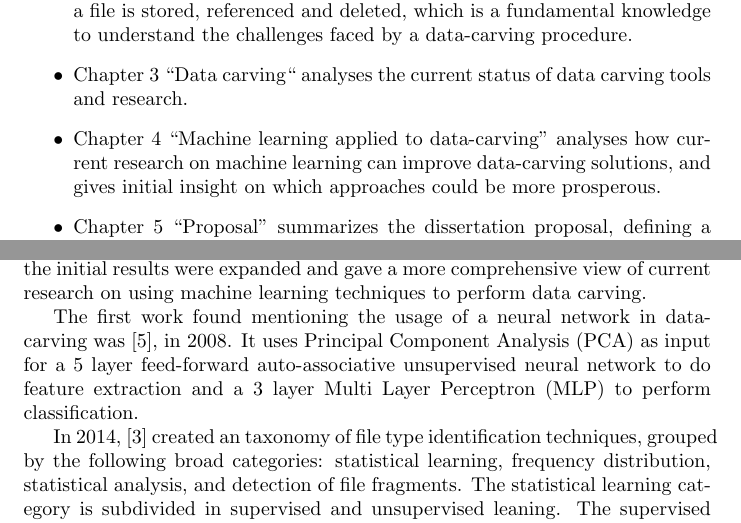
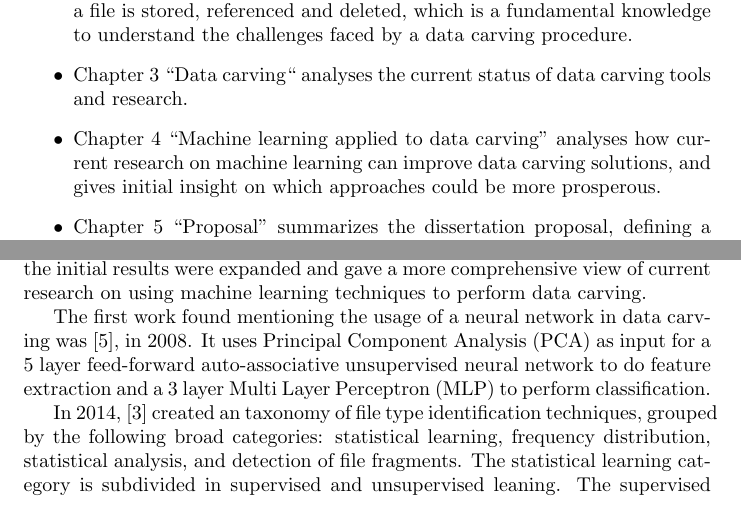
Before and after one commit to atilaromero/PEP-overleaf, a LaTeX thesis (main.tex, which reads 1.2-objectives-organization.tex, 3.1-current-research.tex): two parts of pages 2 and 4 of 17, joined at a grey line, cut so that both start at the same text. Compiled offline with pdfLaTeX.

Commit message:
data carving

```diff
--- a/1.2-objectives-organization.tex
+++ b/1.2-objectives-organization.tex
@@ -2,11 +2,11 @@
 The remainder of this document is organized as follows:
 
 \begin{itemize}
-    \item Chapter 2 ``File deletion and recovering'' presents a brief overview of how a file is stored, referenced and deleted, which is a fundamental knowledge to understand the challenges faced by a data-carving procedure.
+    \item Chapter 2 ``File deletion and recovering'' presents a brief overview of how a file is stored, referenced and deleted, which is a fundamental knowledge to understand the challenges faced by a data carving procedure.
 
     \item Chapter 3 ``Data carving`` analyses the current status of data carving tools and research.
 
-    \item Chapter 4 ``Machine learning applied to data-carving'' analyses how current research on machine learning can improve data-carving solutions, and gives initial insight on which approaches could be more prosperous.
+    \item Chapter 4 ``Machine learning applied to data carving'' analyses how current research on machine learning can improve data carving solutions, and gives initial insight on which approaches could be more prosperous.
 
     \item Chapter 5 ``Proposal'' summarizes the dissertation proposal, defining a plan to organize the research.
 \end{itemize}
--- a/3.1-current-research.tex
+++ b/3.1-current-research.tex
@@ -5,7 +5,7 @@ To assess the current research status on data-carving machine learning technolog
 This initial approach brought few results, only four of them considered relevant: \cite{alamri_taxonomy_2014},
 \cite{ali_review_2018}, \cite{sportiello_context-based_2012}, and \cite{beebe_sceadan:_2013}. But using citations and references of this four works, the initial results were expanded and gave a more comprehensive view of current research on using machine learning techniques to perform data carving.
 
-The first work found mentioning the usage of a neural network in data-carving was \cite{amirani_new_2008}, in 2008. It uses Principal Component Analysis (PCA) as input for a 5 layer feed-forward auto-associative unsupervised neural network to do feature extraction and a 3 layer Multi Layer Perceptron (MLP) to perform classification.
+The first work found mentioning the usage of a neural network in data carving was \cite{amirani_new_2008}, in 2008. It uses Principal Component Analysis (PCA) as input for a 5 layer feed-forward auto-associative unsupervised neural network to do feature extraction and a 3 layer Multi Layer Perceptron (MLP) to perform classification.
 
 In 2014, \cite{alamri_taxonomy_2014} created an taxonomy of file type identification techniques, grouped by the following broad categories: statistical learning, frequency distribution, statistical analysis, and detection of file fragments. The statistical learning category is subdivided in supervised and unsupervised leaning. The supervised learning techniques, which are the more relevant for this proposal, are Support Vector Machine (SVM), k-Nearest Neighbor (kNN), and Neural Network (NN). According to this taxonomy study, SVM is used in \cite{ahmed_fast_2011}, \cite{amirani_feature-based_2013}, \cite{beebe_sceadan:_2013}, \cite{fitzgerald_using_2012}, \cite{gopal_statistical_2011}, and \cite{sportiello_context-based_2012}, kNN is used in \cite{ahmed_fast_2011} and \cite{gopal_statistical_2011}, while neural networks are used in \cite{ahmed_fast_2011}, \cite{ahmed_content-based_2010}, \cite{amirani_new_2008}, \cite{amirani_feature-based_2013}, and \cite{penrose_approaches_2013}.
 
```
Also changed, not shown: 0-chapters.tex (+1 -1 lines), 2-file.tex (+1 -1 lines), 5-proposal.tex (+2 -2 lines).
